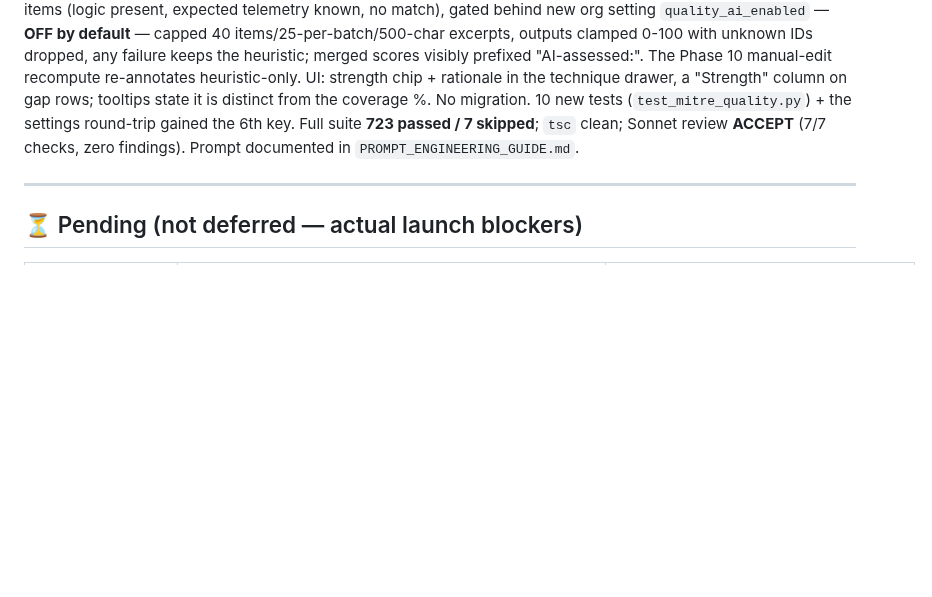
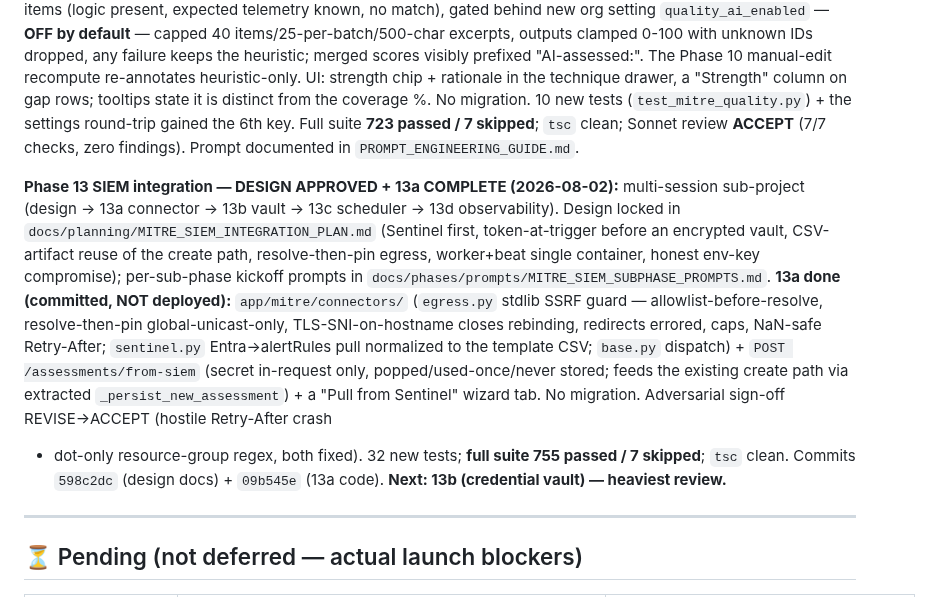
Before and after one commit to manishjnv/document-governance-platform, a Markdown page: docs/IMPLEMENTATION_PROGRESS.md, the part around the change. Drawn GitHub-style; blank space fills up the shorter version.

Commit message:
Docs: MITRE Phase 13 design + 13a recorded; baseline 723 -> 755/7
Co-Authored-By: Claude Fable 5 <noreply@anthropic.com>

```diff
--- a/docs/IMPLEMENTATION_PROGRESS.md
+++ b/docs/IMPLEMENTATION_PROGRESS.md
@@ -696,6 +696,27 @@ Full suite **723 passed / 7 skipped**; `tsc` clean; Sonnet review
 **ACCEPT** (7/7 checks, zero findings). Prompt documented in
 `PROMPT_ENGINEERING_GUIDE.md`.
 
+**Phase 13 SIEM integration — DESIGN APPROVED + 13a COMPLETE (2026-08-02):**
+multi-session sub-project (design → 13a connector → 13b vault → 13c
+scheduler → 13d observability). Design locked in
+`docs/planning/MITRE_SIEM_INTEGRATION_PLAN.md` (Sentinel first,
+token-at-trigger before an encrypted vault, CSV-artifact reuse of the
+create path, resolve-then-pin egress, worker+beat single container,
+honest env-key compromise); per-sub-phase kickoff prompts in
+`docs/phases/prompts/MITRE_SIEM_SUBPHASE_PROMPTS.md`.
+**13a done (committed, NOT deployed):** `app/mitre/connectors/`
+(`egress.py` stdlib SSRF guard — allowlist-before-resolve, resolve-then-pin
+global-unicast-only, TLS-SNI-on-hostname closes rebinding, redirects
+errored, caps, NaN-safe Retry-After; `sentinel.py` Entra→alertRules pull
+normalized to the template CSV; `base.py` dispatch) + `POST
+/assessments/from-siem` (secret in-request only, popped/used-once/never
+stored; feeds the existing create path via extracted
+`_persist_new_assessment`) + a "Pull from Sentinel" wizard tab. No
+migration. Adversarial sign-off REVISE→ACCEPT (hostile Retry-After crash
++ dot-only resource-group regex, both fixed). 32 new tests; **full suite
+755 passed / 7 skipped**; `tsc` clean. Commits `598c2dc` (design docs) +
+`09b545e` (13a code). **Next: 13b (credential vault) — heaviest review.**
+
 ---
 
 ## ⏳ Pending (not deferred — actual launch blockers)
```
Also changed, not shown: CLAUDE.md (+1 -1 lines).
